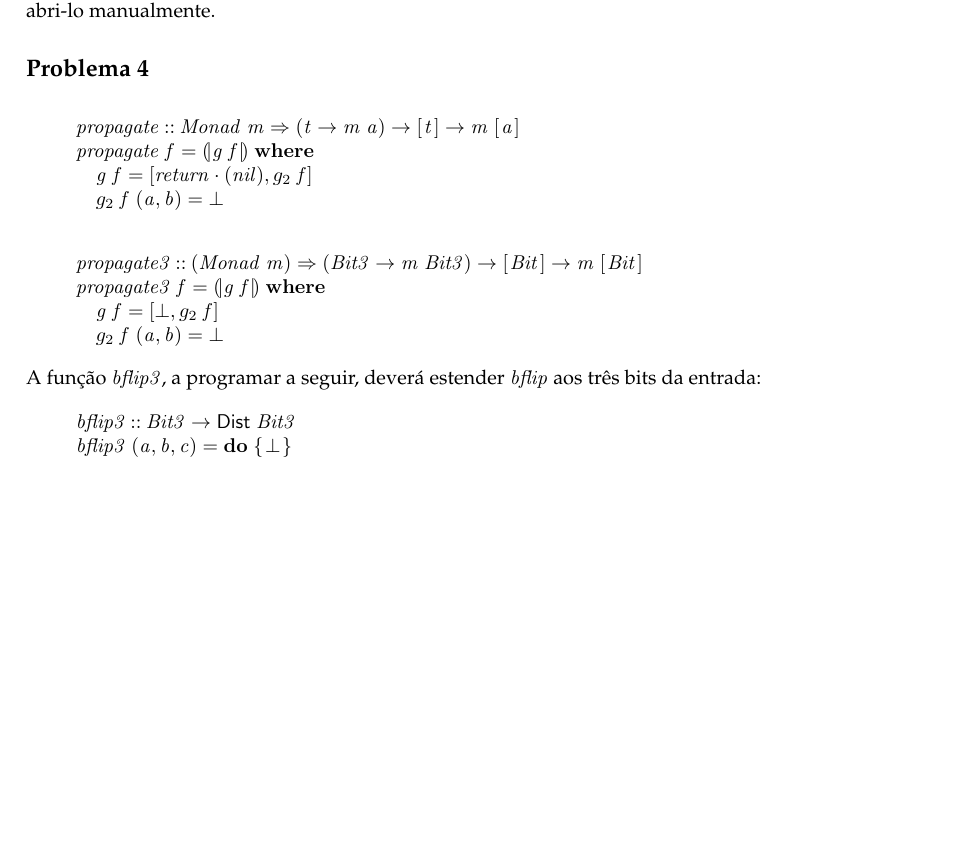
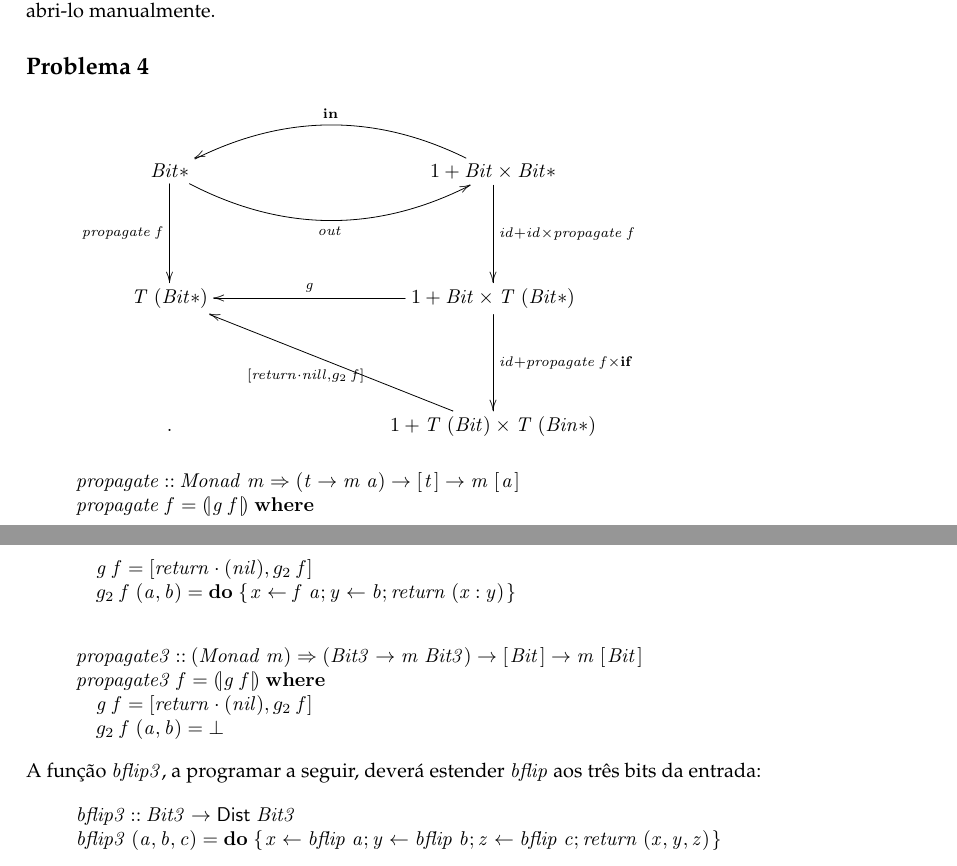
Before and after one commit to DiogoUM/CP, a LaTeX document (cp2122t/cp2122t.tex): part of page 16 of 18 before the commit and two parts of pages 16 and 17 of 19 after it, the two joined at a grey line, cut so that both start at the same text, the shorter picture padded with empty space. Compiled offline with pdfLaTeX.

Commit message:
diagrama P4

```diff
--- a/cp2122t/cp2122t.tex
+++ b/cp2122t/cp2122t.tex
@@ -1564,7 +1558,28 @@ Os genes do hilomorfismo \ensuremath{\Varid{sierpinski}} são:
 Nota: Ao correr a função \ensuremath{\Varid{teste}} já definida o ficheiro html não abre automaticamente, sendo necessário abri-lo manualmente.
 
 \subsection*{Problema 4}
-
+\begin{eqnarray*}
+\xymatrix@C=3cm@R=1.7cm{
+    \ensuremath{\Conid{Bit}\mathbin{*}}
+           \ar[d]_-{\ensuremath{\Varid{propagate}\;\Varid{f}}}
+           \ar@/_2pc/[r]_-{\ensuremath{\Varid{out}}}
+&
+    \ensuremath{\mathrm{1}\mathbin{+}\Conid{Bit}\times\Conid{Bit}\mathbin{*}}
+           \ar[d]^-{\ensuremath{\Varid{id}\mathbin{+}\Varid{id}\times\Varid{propagate}\;\Varid{f}}}
+           \ar@/_2pc/[l]_-{\ensuremath{\mathbf{in}}}
+\\
+    \ensuremath{\Conid{T}\;(\Conid{Bit}\mathbin{*})}
+&
+    \ensuremath{\mathrm{1}\mathbin{+}\Conid{Bit}\times\Conid{T}\;(\Conid{Bit}\mathbin{*})}
+           \ar[l]_-{\ensuremath{\Varid{g}}}
+           \ar[d]^-{\ensuremath{\Varid{id}\mathbin{+}\Varid{propagate}\;\Varid{f}\times\mathbf{if}}}
+\\
+    .
+&
+    \ensuremath{\mathrm{1}\mathbin{+}\Conid{T}\;(\Conid{Bit})\times\Conid{T}\;(\Conid{Bin}\mathbin{*})}
+            \ar[lu]^{\ensuremath{\alt{\Varid{return}\comp \Varid{nill}}{g_2 \;\Varid{f}}}}
+}
+\end{eqnarray*}
 \begin{hscode}\SaveRestoreHook
 \column{B}{@{}>{\hspre}l<{\hspost}@{}}%
 \column{4}{@{}>{\hspre}l<{\hspost}@{}}%
@@ -1577,7 +1592,7 @@ Nota: Ao correr a função \ensuremath{\Varid{teste}} já definida o ficheiro ht
 \>[4]{}\Varid{g}\;\Varid{f}\mathrel{=}\alt{\Varid{return}\comp (\Varid{nil})}{g_2 \;\Varid{f}}{}\<[E]%
 \\
 \>[B]{}\hsindent{4}{}\<[4]%
-\>[4]{}g_2 \;\Varid{f}\;(\Varid{a},\Varid{b})\mathrel{=}\bot {}\<[E]%
+\>[4]{}g_2 \;\Varid{f}\;(\Varid{a},\Varid{b})\mathrel{=}\mathbf{do}\;\{\mskip1.5mu \Varid{x}\leftarrow \Varid{f}\;\Varid{a};\Varid{y}\leftarrow \Varid{b};\Varid{return}\;(\Varid{x}\mathbin{:}\Varid{y})\mskip1.5mu\}{}\<[E]%
 \ColumnHook
 \end{hscode}\resethooks
 
@@ -1590,7 +1605,7 @@ Nota: Ao correr a função \ensuremath{\Varid{teste}} já definida o ficheiro ht
 \>[B]{}\Varid{propagate3}\;\Varid{f}\mathrel{=}\cataList{\Varid{g}\;\Varid{f}}\;\mathbf{where}{}\<[E]%
 \\
 \>[B]{}\hsindent{4}{}\<[4]%
-\>[4]{}\Varid{g}\;\Varid{f}\mathrel{=}\alt{\bot }{g_2 \;\Varid{f}}{}\<[E]%
+\>[4]{}\Varid{g}\;\Varid{f}\mathrel{=}\alt{\Varid{return}\comp (\Varid{nil})}{g_2 \;\Varid{f}}{}\<[E]%
 \\
 \>[B]{}\hsindent{4}{}\<[4]%
 \>[4]{}g_2 \;\Varid{f}\;(\Varid{a},\Varid{b})\mathrel{=}\bot {}\<[E]%
@@ -1603,7 +1618,7 @@ A função \ensuremath{\Varid{bflip3}}, a programar a seguir, deverá estender \
 \column{E}{@{}>{\hspre}l<{\hspost}@{}}%
 \>[B]{}\Varid{bflip3}\mathbin{::}\Conid{Bit3}\to \fun{Dist}\;\Conid{Bit3}{}\<[E]%
 \\
-\>[B]{}\Varid{bflip3}\;(\Varid{a},\Varid{b},\Varid{c})\mathrel{=}\mathbf{do}\;\{\mskip1.5mu \bot \mskip1.5mu\}{}\<[E]%
+\>[B]{}\Varid{bflip3}\;(\Varid{a},\Varid{b},\Varid{c})\mathrel{=}\mathbf{do}\;\{\mskip1.5mu \Varid{x}\leftarrow \Varid{bflip}\;\Varid{a};\Varid{y}\leftarrow \Varid{bflip}\;\Varid{b};\Varid{z}\leftarrow \Varid{bflip}\;\Varid{c};\Varid{return}\;(\Varid{x},\Varid{y},\Varid{z})\mskip1.5mu\}{}\<[E]%
 \ColumnHook
 \end{hscode}\resethooks
 
```
Also changed, not shown: cp2122t/cp2122t.pdf, cp2122t/cp2122t.tex (8 more changed lines), 3 other files.
